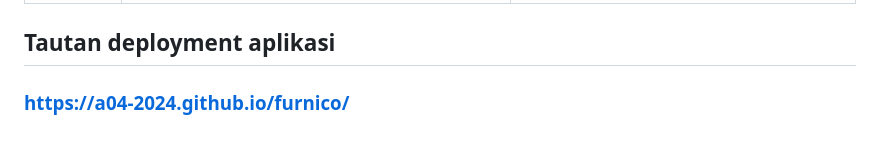
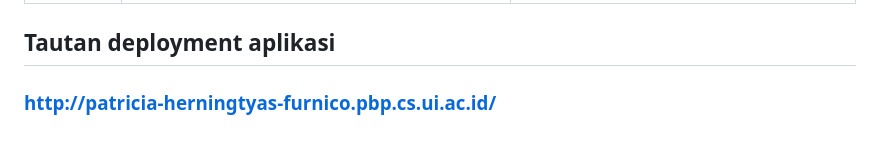
Before and after one commit to A04-2024/furnico, a Markdown page: README.md, the part around the change. Rendered like a GitHub page.

Commit message:
add deployment link

```diff
--- a/README.md
+++ b/README.md
@@ -171,4 +171,4 @@ Admin adalah pengguna yang memiliki akses khusus untuk mengelola dan mengawasi o
 
 
 ## Tautan deployment aplikasi
-### https://a04-2024.github.io/furnico/
+### http://patricia-herningtyas-furnico.pbp.cs.ui.ac.id/
```
